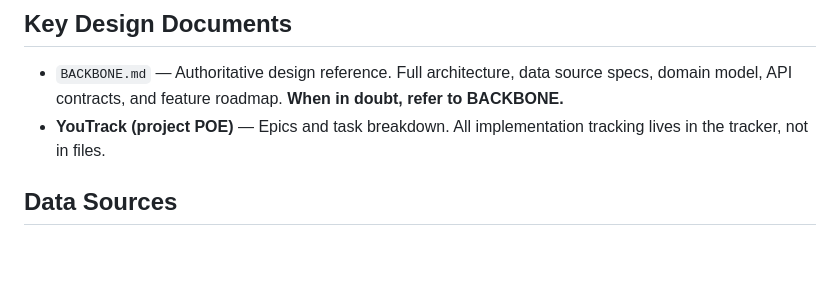
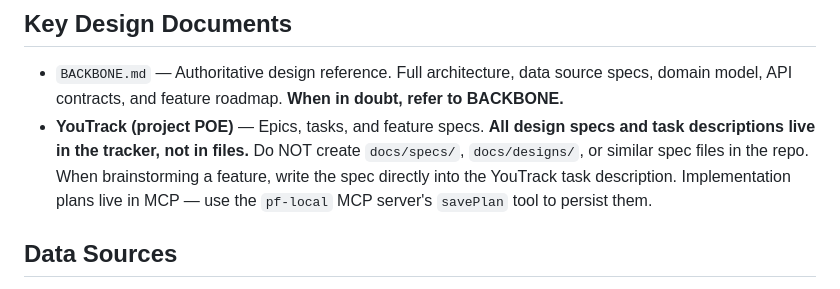
Before and after one commit to SebRogala/ProfitOfExile, a Markdown page: CLAUDE.md, the part around the change. GitHub-like rendering; blank space fills up the shorter version.

Commit message:
docs: specs live in YouTrack, not in repo files
Feature specs and design docs belong in YouTrack task descriptions,
not in docs/specs/ or similar directories. Plans for agent execution
go in ~/.claude/plans/.

Co-Authored-By: Claude Opus 4.6 (1M context) <noreply@anthropic.com>

```diff
--- a/CLAUDE.md
+++ b/CLAUDE.md
@@ -71,7 +71,7 @@ Working Node.js scripts and strategy notes live in a separate workspace at `/var
 ## Key Design Documents
 
 - `BACKBONE.md` — Authoritative design reference. Full architecture, data source specs, domain model, API contracts, and feature roadmap. **When in doubt, refer to BACKBONE.**
-- **YouTrack (project POE)** — Epics and task breakdown. All implementation tracking lives in the tracker, not in files.
+- **YouTrack (project POE)** — Epics, tasks, and feature specs. **All design specs and task descriptions live in the tracker, not in files.** Do NOT create `docs/specs/`, `docs/designs/`, or similar spec files in the repo. When brainstorming a feature, write the spec directly into the YouTrack task description. Implementation plans live in MCP — use the `pf-local` MCP server's `savePlan` tool to persist them.
 
 ## Data Sources
 
```
